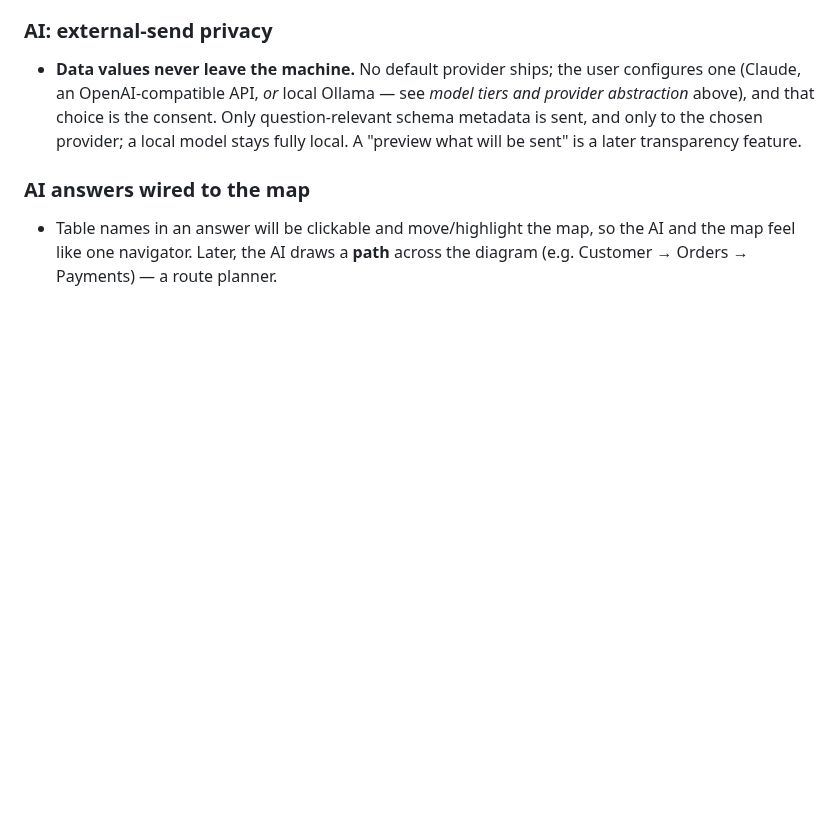
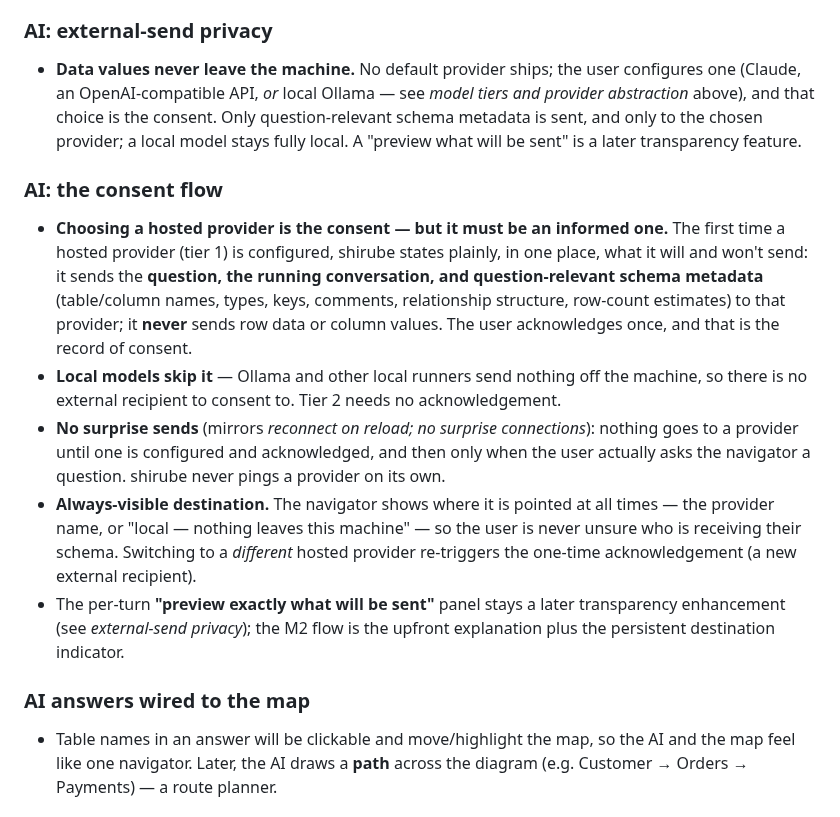
Before and after one commit to shou-taro/shirube, a Markdown page: docs/decisions.md, the part around the change. Drawn GitHub-style; blank space fills up the shorter version.

Commit message:
docs: record the M2 external-send consent flow
- Configuring a hosted provider is the consent, made informed: a one-time,
  plain statement of what is sent (question + conversation + question-relevant
  schema metadata) and what never is (row data / column values), acknowledged
  once.
- Local models skip it entirely — nothing leaves the machine.
- No surprise sends: nothing goes out until a provider is configured and
  acknowledged, and only when the user asks a question.
- An always-visible destination indicator (provider name, or "local — nothing
  leaves"); switching hosted providers re-triggers the acknowledgement.
- The per-turn "preview what will be sent" panel stays a later enhancement.

Co-Authored-By: Claude Opus 4.8 <noreply@anthropic.com>

```diff
--- a/docs/decisions.md
+++ b/docs/decisions.md
@@ -353,6 +353,27 @@ Recorded so the thinking isn't lost, but expect it to change once implemented.
   metadata is sent, and only to the chosen provider; a local model stays fully local. A
   "preview what will be sent" is a later transparency feature.
 
+### AI: the consent flow
+
+- **Choosing a hosted provider is the consent — but it must be an informed one.** The first
+  time a hosted provider (tier 1) is configured, shirube states plainly, in one place, what
+  it will and won't send: it sends the **question, the running conversation, and
+  question-relevant schema metadata** (table/column names, types, keys, comments,
+  relationship structure, row-count estimates) to that provider; it **never** sends row
+  data or column values. The user acknowledges once, and that is the record of consent.
+- **Local models skip it** — Ollama and other local runners send nothing off the machine,
+  so there is no external recipient to consent to. Tier 2 needs no acknowledgement.
+- **No surprise sends** (mirrors *reconnect on reload; no surprise connections*): nothing
+  goes to a provider until one is configured and acknowledged, and then only when the user
+  actually asks the navigator a question. shirube never pings a provider on its own.
+- **Always-visible destination.** The navigator shows where it is pointed at all times —
+  the provider name, or "local — nothing leaves this machine" — so the user is never unsure
+  who is receiving their schema. Switching to a *different* hosted provider re-triggers the
+  one-time acknowledgement (a new external recipient).
+- The per-turn **"preview exactly what will be sent"** panel stays a later transparency
+  enhancement (see *external-send privacy*); the M2 flow is the upfront explanation plus the
+  persistent destination indicator.
+
 ### AI answers wired to the map
 
 - Table names in an answer will be clickable and move/highlight the map, so the AI and the
```
